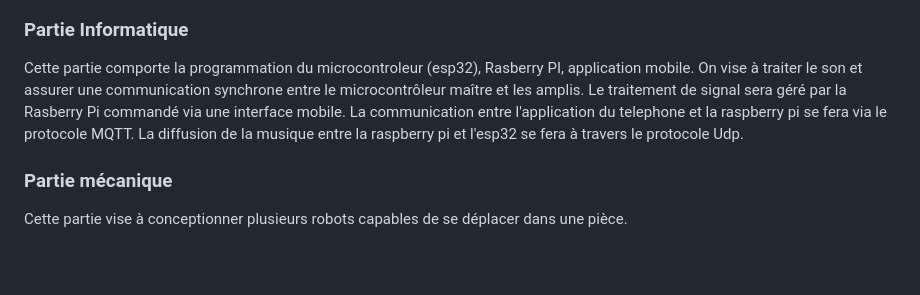
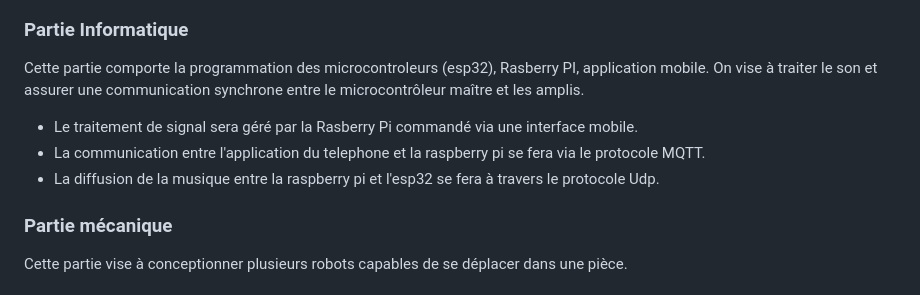
Before and after one commit to Spoyke/Nomad, a Markdown page: README.md, the part around the change. Drawn GitHub-style; blank space fills up the shorter version.

```diff
--- a/README.md
+++ b/README.md
@@ -39,11 +39,11 @@ Cette partie correspond à la concéption et à la réalisation des amplificateu
 
 ### Partie Informatique
 
-Cette partie comporte la programmation du microcontroleur (esp32), Rasberry PI, application mobile.
+Cette partie comporte la programmation des microcontroleurs (esp32), Rasberry PI, application mobile.
 On vise à traiter le son et assurer une communication synchrone entre le microcontrôleur maître et les amplis.
-Le traitement de signal sera géré par la Rasberry Pi commandé via une interface mobile.
-La communication entre l'application du telephone et la raspberry pi se fera via le protocole MQTT.
-La diffusion de la musique entre la raspberry pi et l'esp32 se fera à travers le protocole Udp.
+- Le traitement de signal sera géré par la Rasberry Pi commandé via une interface mobile.
+- La communication entre l'application du telephone et la raspberry pi se fera via le protocole MQTT.
+- La diffusion de la musique entre la raspberry pi et l'esp32 se fera à travers le protocole Udp.
 
 ### Partie mécanique
 
```
